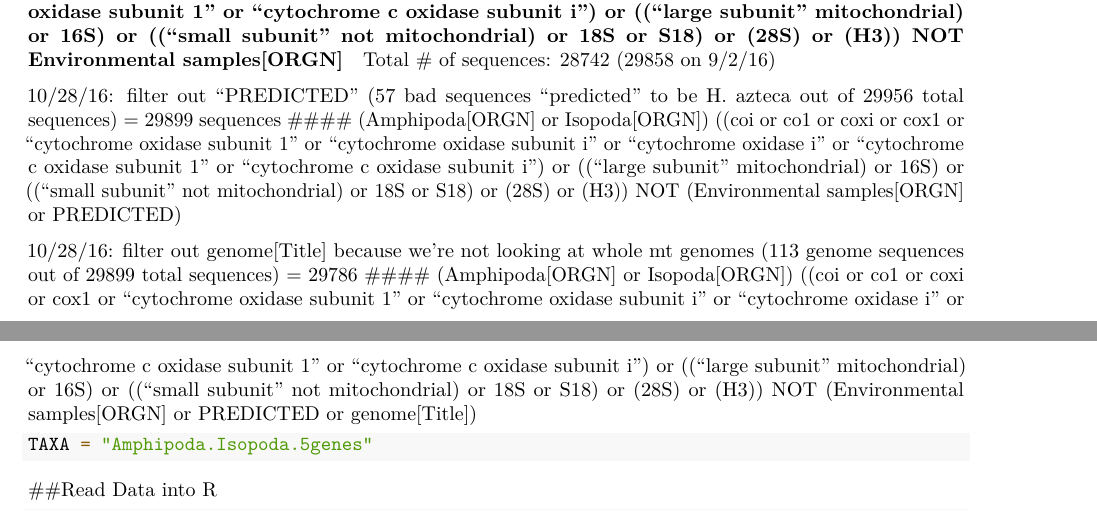
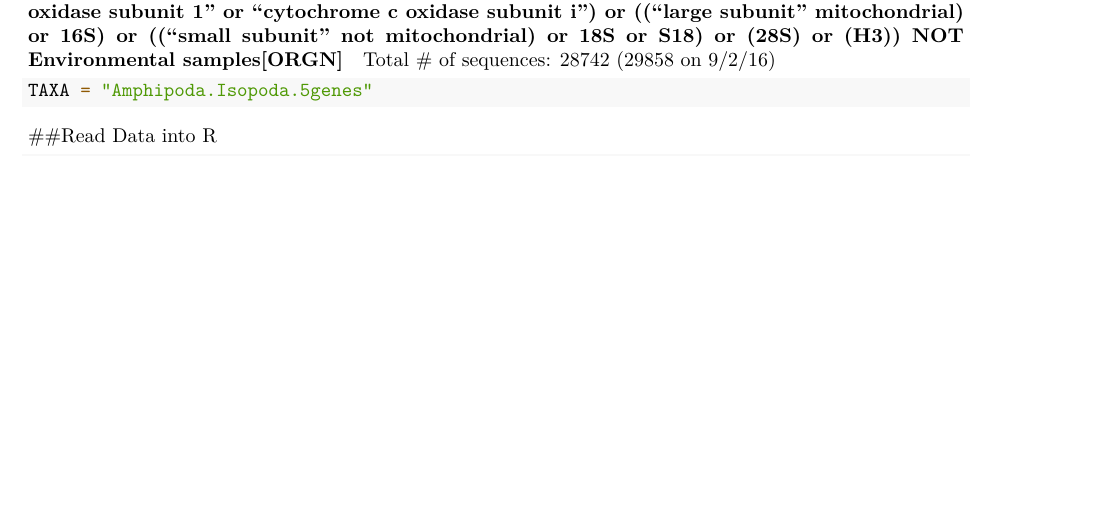
Before and after one commit to freya1119/ParseGenBank, an R Markdown document (DataParse.Rmd): two parts of pages 1 and 2 of 8 before the commit and part of page 1 of 8 after it, the two joined at a grey line, cut so that both start at the same text, the shorter picture padded with empty space. Rendered offline with R 4.5, knitr and Pandoc, then LaTeX, with nearby package versions.

Commit message:
revert to before today

````diff
--- a/DataParse.Rmd
+++ b/DataParse.Rmd
@@ -36,14 +36,6 @@ TAXA = "Isopoda.5genes"
 #### (Amphipoda[ORGN] or Isopoda[ORGN]) ((coi or co1 or coxi or cox1 or "cytochrome oxidase subunit 1" or "cytochrome oxidase subunit i" or "cytochrome oxidase i" or "cytochrome c oxidase subunit 1" or "cytochrome c oxidase subunit i") or (("large subunit" mitochondrial) or 16S) or (("small subunit" not mitochondrial) or 18S or S18) or (28S) or (H3)) NOT Environmental samples[ORGN]
 
 Total # of sequences: 28742 (29858 on 9/2/16)
-
-10/28/16: filter out "PREDICTED" (57 bad sequences "predicted" to be H. azteca out of 29956 total sequences) = 29899 sequences
-#### (Amphipoda[ORGN] or Isopoda[ORGN]) ((coi or co1 or coxi or cox1 or "cytochrome oxidase subunit 1" or "cytochrome oxidase subunit i" or "cytochrome oxidase i" or "cytochrome c oxidase subunit 1" or "cytochrome c oxidase subunit i") or (("large subunit" mitochondrial) or 16S) or (("small subunit" not mitochondrial) or 18S or S18) or (28S) or (H3)) NOT (Environmental samples[ORGN] or PREDICTED)
-
-10/28/16: filter out genome[Title] because we're not looking at whole mt genomes (113 genome sequences out of 29899 total sequences) = 29786
-#### (Amphipoda[ORGN] or Isopoda[ORGN]) ((coi or co1 or coxi or cox1 or "cytochrome oxidase subunit 1" or "cytochrome oxidase subunit i" or "cytochrome oxidase i" or "cytochrome c oxidase subunit 1" or "cytochrome c oxidase subunit i") or (("large subunit" mitochondrial) or 16S) or (("small subunit" not mitochondrial) or 18S or S18) or (28S) or (H3)) NOT (Environmental samples[ORGN] or PREDICTED or genome[Title])
-
-
 
 ```{r, eval=FALSE}
 TAXA = "Amphipoda.Isopoda.5genes"
````
